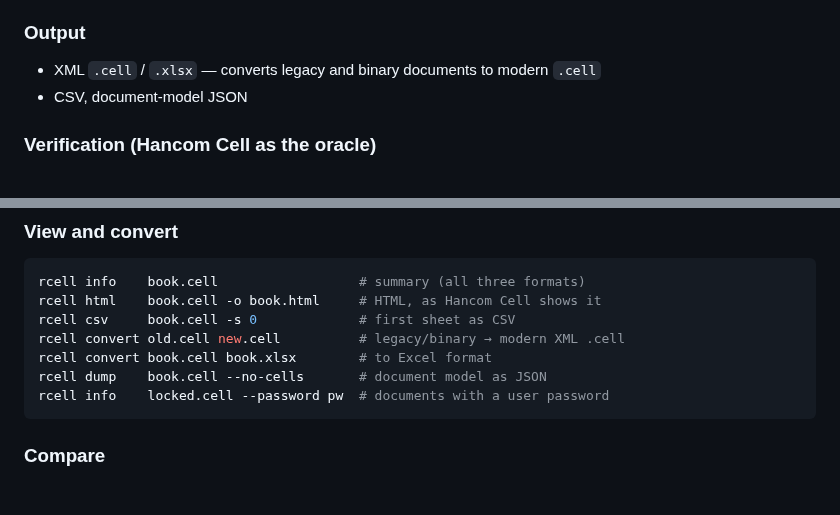
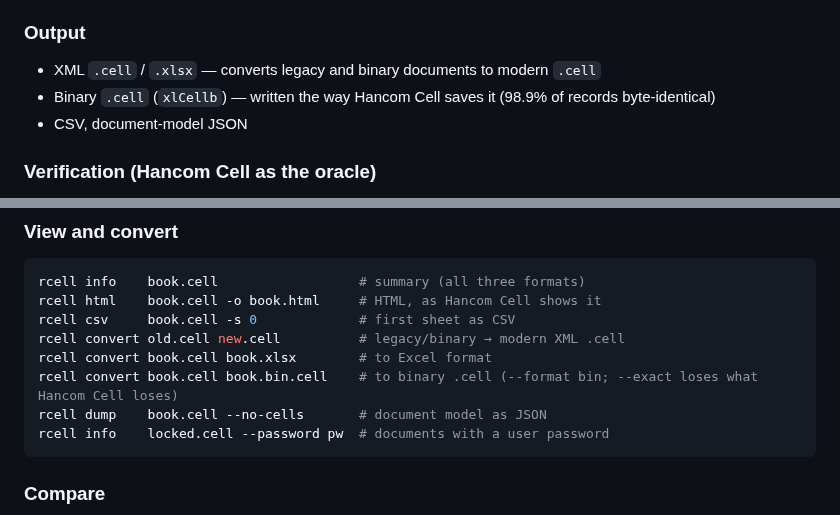
Before and after one commit to yoomin53/rcell, a Markdown page: README_EN.md, 2 parts joined by grey strips. Drawn GitHub-style; blank space fills up the shorter version.

````diff
--- a/README_EN.md
+++ b/README_EN.md
@@ -102,6 +102,7 @@ format). Goals per version and the remaining work are tracked in the [roadmap](d
 ### Output
 
 - XML `.cell` / `.xlsx` — converts legacy and binary documents to modern `.cell`
+- Binary `.cell` (`xlCellb`) — written the way Hancom Cell saves it (98.9% of records byte-identical)
 - CSV, document-model JSON
 
 ### Verification (Hancom Cell as the oracle)
@@ -188,6 +189,7 @@ rcell html    book.cell -o book.html     # HTML, as Hancom Cell shows it
 rcell csv     book.cell -s 0             # first sheet as CSV
 rcell convert old.cell new.cell          # legacy/binary → modern XML .cell
 rcell convert book.cell book.xlsx        # to Excel format
+rcell convert book.cell book.bin.cell    # to binary .cell (--format bin; --exact loses what Hancom Cell loses)
 rcell dump    book.cell --no-cells       # document model as JSON
 rcell info    locked.cell --password pw  # documents with a user password
 ```
````
Also changed, not shown: README.md (+2 -0 lines).
